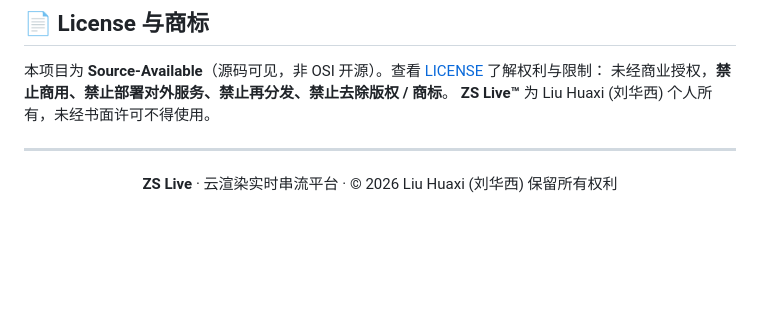
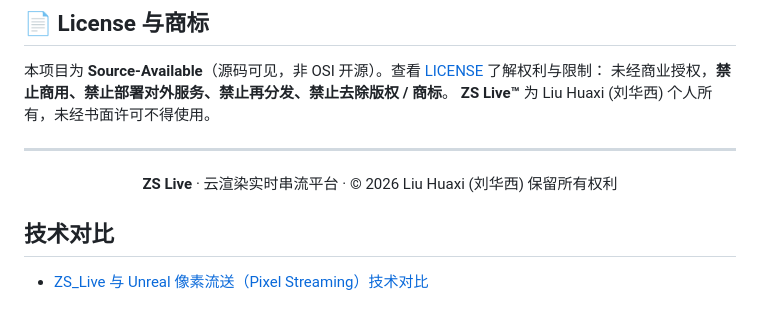
Before and after one commit to TIANTIANKAIXIN-STAR/ZS_Live, a Markdown page: README.md, the part around the change. GitHub-like rendering; blank space fills up the shorter version.

Commit message:
docs: link comparison doc in README

```diff
--- a/README.md
+++ b/README.md
@@ -181,3 +181,7 @@ A：ZS Live 是**双向实时**的——客户可以操控（漫游 / 点击 /
 **ZS Live** · 云渲染实时串流平台 · © 2026 Liu Huaxi (刘华西) 保留所有权利
 
 </div>
+
+## 技术对比
+
+- [ZS_Live 与 Unreal 像素流送（Pixel Streaming）技术对比](docs/compare-pixelstreaming.md)
```
